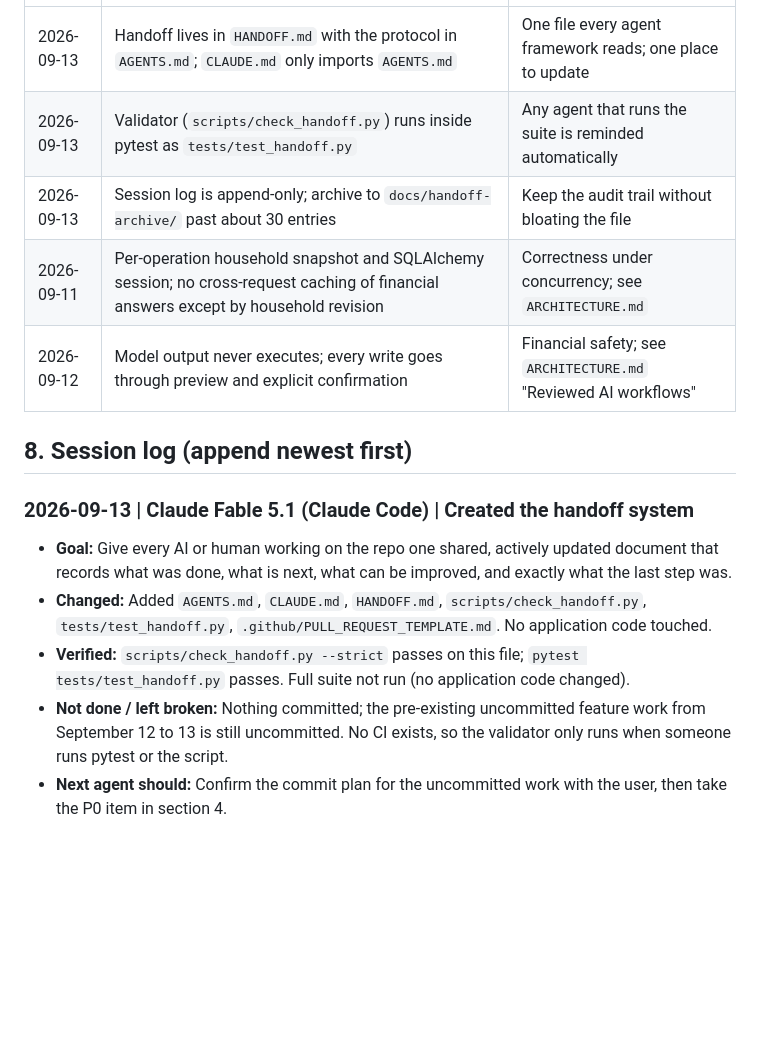
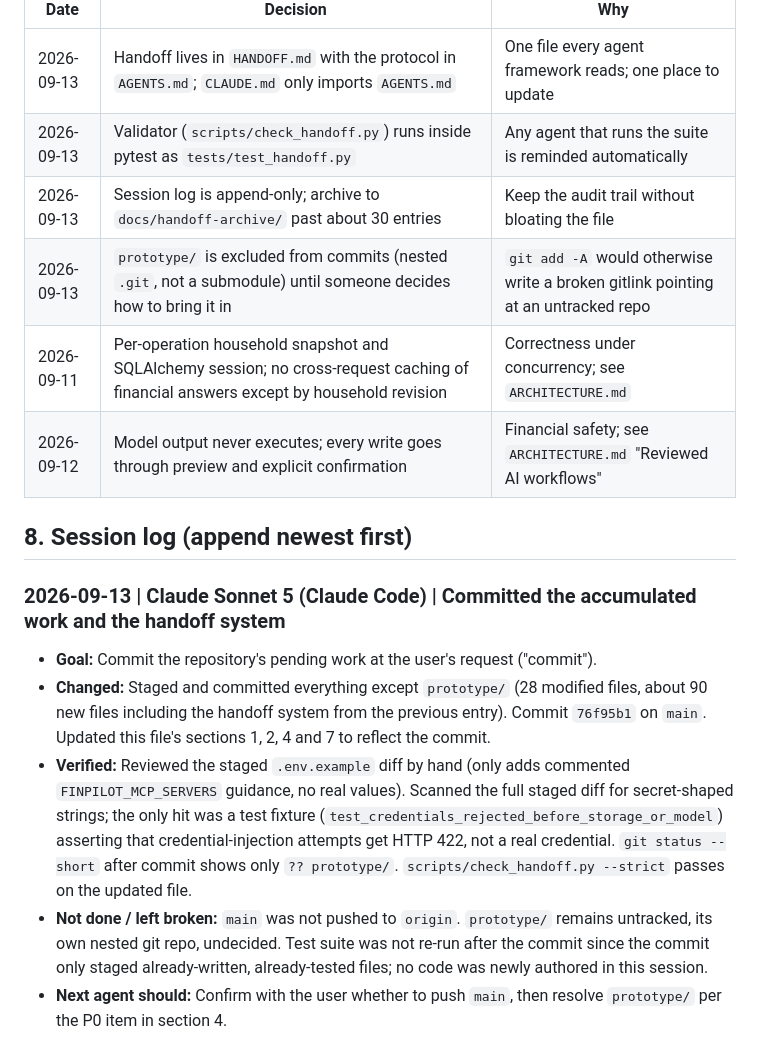
Before and after one commit to imvenkat178/FinPilot, a Markdown page: HANDOFF.md, the part around one of its changes. Rendered like a GitHub page; blank space fills up the shorter version.

```diff
--- a/HANDOFF.md
+++ b/HANDOFF.md
@@ -88,6 +88,7 @@ Working and covered by tests unless noted. Details live in `README.md` ("Availab
 | 2026-09-13 | Handoff lives in `HANDOFF.md` with the protocol in `AGENTS.md`; `CLAUDE.md` only imports `AGENTS.md` | One file every agent framework reads; one place to update |
 | 2026-09-13 | Validator (`scripts/check_handoff.py`) runs inside pytest as `tests/test_handoff.py` | Any agent that runs the suite is reminded automatically |
 | 2026-09-13 | Session log is append-only; archive to `docs/handoff-archive/` past about 30 entries | Keep the audit trail without bloating the file |
+| 2026-09-13 | `prototype/` is excluded from commits (nested `.git`, not a submodule) until someone decides how to bring it in | `git add -A` would otherwise write a broken gitlink pointing at an untracked repo |
 | 2026-09-11 | Per-operation household snapshot and SQLAlchemy session; no cross-request caching of financial answers except by household revision | Correctness under concurrency; see `ARCHITECTURE.md` |
 | 2026-09-12 | Model output never executes; every write goes through preview and explicit confirmation | Financial safety; see `ARCHITECTURE.md` "Reviewed AI workflows" |
 
@@ -104,9 +105,9 @@ Template. Copy it and keep the heading format exactly: date | agent | one-line t
 - **Next agent should:** the first concrete thing to do.
 -->
 
-### 2026-09-13 | Claude Fable 5.1 (Claude Code) | Created the handoff system
-- **Goal:** Give every AI or human working on the repo one shared, actively updated document that records what was done, what is next, what can be improved, and exactly what the last step was.
-- **Changed:** Added `AGENTS.md`, `CLAUDE.md`, `HANDOFF.md`, `scripts/check_handoff.py`, `tests/test_handoff.py`, `.github/PULL_REQUEST_TEMPLATE.md`. No application code touched.
-- **Verified:** `scripts/check_handoff.py --strict` passes on this file; `pytest tests/test_handoff.py` passes. Full suite not run (no application code changed).
-- **Not done / left broken:** Nothing committed; the pre-existing uncommitted feature work from September 12 to 13 is still uncommitted. No CI exists, so the validator only runs when someone runs pytest or the script.
-- **Next agent should:** Confirm the commit plan for the uncommitted work with the user, then take the P0 item in section 4.
+### 2026-09-13 | Claude Sonnet 5 (Claude Code) | Committed the accumulated work and the handoff system
+- **Goal:** Commit the repository's pending work at the user's request ("commit").
+- **Changed:** Staged and committed everything except `prototype/` (28 modified files, about 90 new files including the handoff system from the previous entry). Commit `76f95b1` on `main`. Updated this file's sections 1, 2, 4 and 7 to reflect the commit.
+- **Verified:** Reviewed the staged `.env.example` diff by hand (only adds commented `FINPILOT_MCP_SERVERS` guidance, no real values). Scanned the full staged diff for secret-shaped strings; the only hit was a test fixture (`test_credentials_rejected_before_storage_or_model`) asserting that credential-injection attempts get HTTP 422, not a real credential. `git status --short` after commit shows only `?? prototype/`. `scripts/check_handoff.py --strict` passes on the updated file.
+- **Not done / left broken:** `main` was not pushed to `origin`. `prototype/` remains untracked, its own nested git repo, undecided. Test suite was not re-run after the commit since the commit only staged already-written, already-tested files; no code was newly authored in this session.
+- **Next agent should:** Confirm with the user whether to push `main`, then resolve `prototype/` per the P0 item in section 4.
```
Also changed, not shown: other parts of HANDOFF.md (+12 -12 lines).
